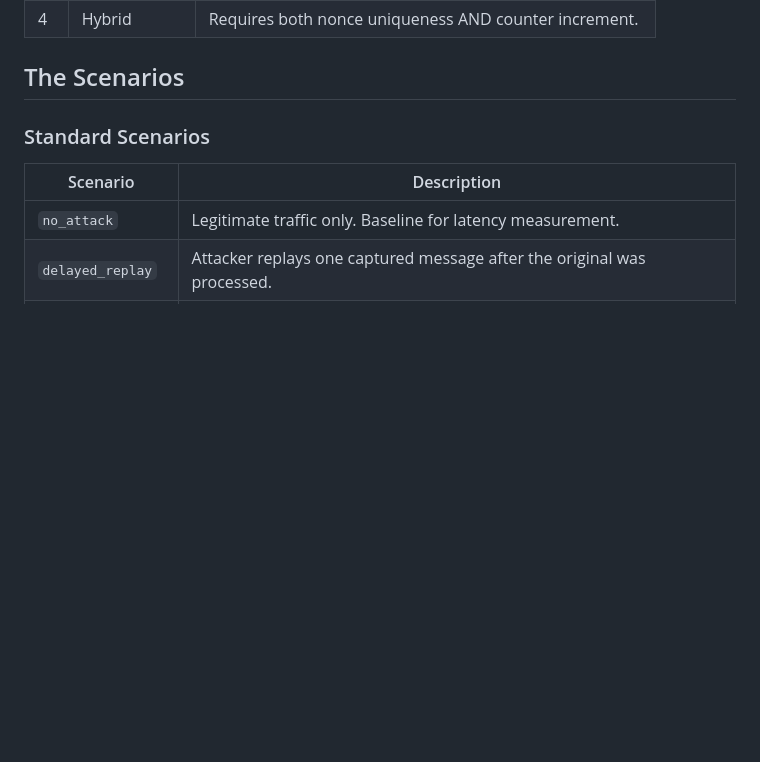
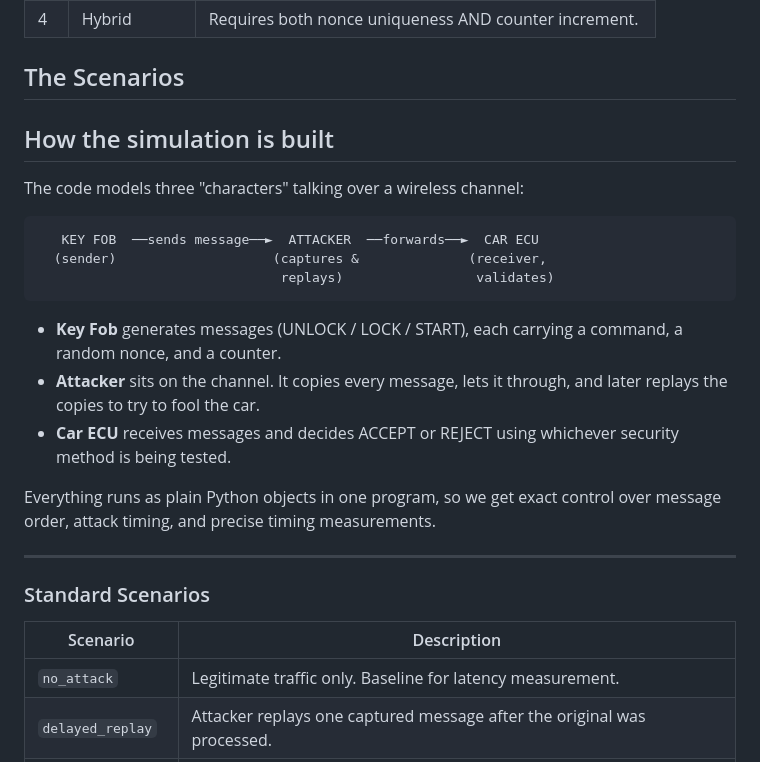
Before and after one commit to KIRONRAJ/Cyber_Project_Version2, a Markdown page: README.md, the part around one of its changes. Rendered like a GitHub page; blank space fills up the shorter version.

````diff
--- a/README.md
+++ b/README.md
@@ -116,6 +120,25 @@ Each option saves results to a CSV file in the current directory.
 | 4 | Hybrid | Requires both nonce uniqueness AND counter increment. |
 
 ## The Scenarios
+
+
+## How the simulation is built
+
+The code models three "characters" talking over a wireless channel:
+
+```
+   KEY FOB  ──sends message──►  ATTACKER  ──forwards──►  CAR ECU
+  (sender)                    (captures &              (receiver,
+                               replays)                 validates)
+```
+
+- **Key Fob** generates messages (UNLOCK / LOCK / START), each carrying a command, a random nonce, and a counter.
+- **Attacker** sits on the channel. It copies every message, lets it through, and later replays the copies to try to fool the car.
+- **Car ECU** receives messages and decides ACCEPT or REJECT using whichever security method is being tested.
+
+Everything runs as plain Python objects in one program, so we get exact control over message order, attack timing, and precise timing measurements.
+
+---
 
 ### Standard Scenarios
 
````
Also changed, not shown: other parts of README.md (+4 -0 lines).
